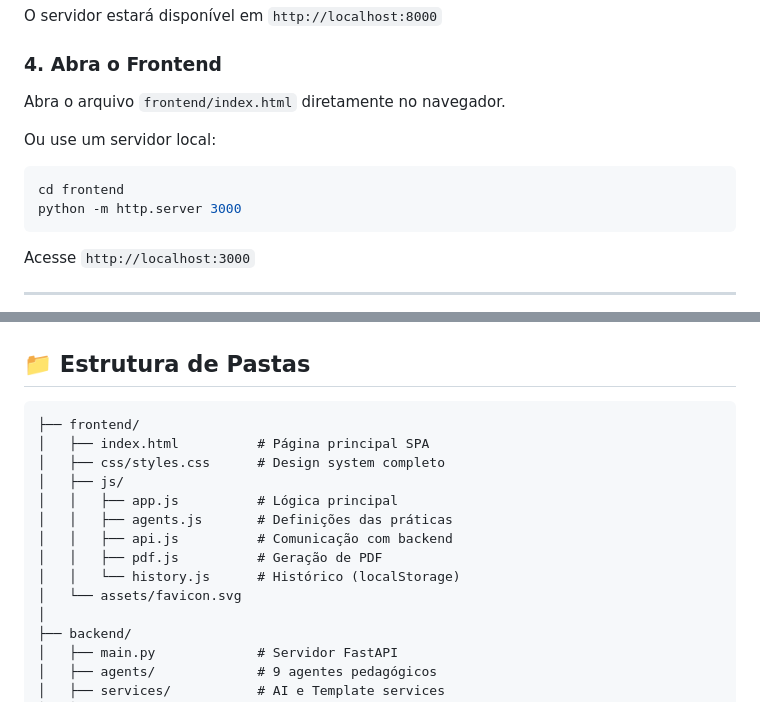
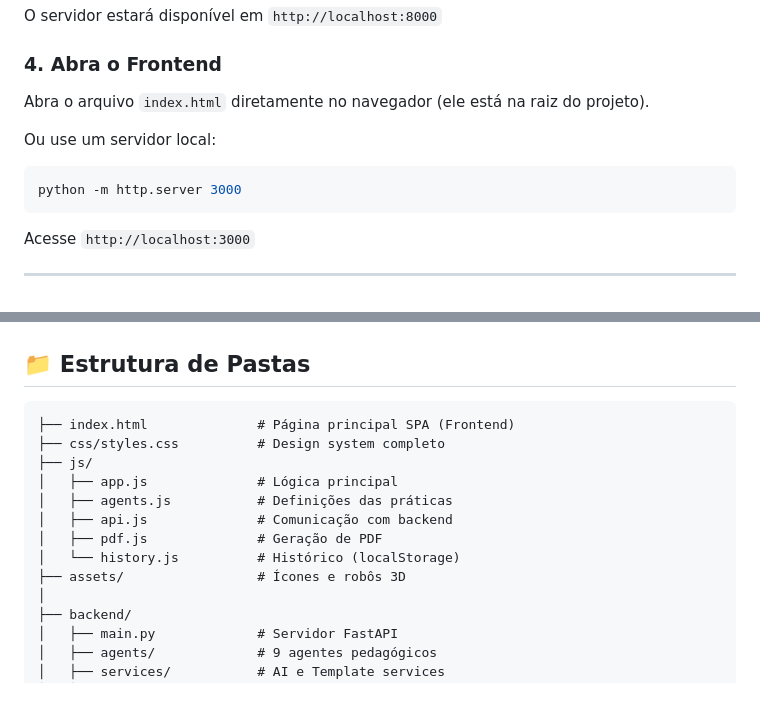
Before and after one commit to profjosederibamar/agentespedagogicos, a Markdown page: README.md, 2 parts joined by grey strips. Drawn GitHub-style.

Commit message:
docs: update README and DEPLOY for root-level frontend structure

````diff
--- a/README.md
+++ b/README.md
@@ -83,12 +83,11 @@ O servidor estará disponível em `http://localhost:8000`
 
 ### 4. Abra o Frontend
 
-Abra o arquivo `frontend/index.html` diretamente no navegador.
+Abra o arquivo `index.html` diretamente no navegador (ele está na raiz do projeto).
 
 Ou use um servidor local:
 
 ```bash
-cd frontend
 python -m http.server 3000
 ```
 
@@ -116,16 +115,15 @@ HUGGINGFACE_API_KEY=sua_chave_aqui
 ## 📁 Estrutura de Pastas
 
 ```
-├── frontend/
-│   ├── index.html          # Página principal SPA
-│   ├── css/styles.css      # Design system completo
-│   ├── js/
-│   │   ├── app.js          # Lógica principal
-│   │   ├── agents.js       # Definições das práticas
-│   │   ├── api.js          # Comunicação com backend
-│   │   ├── pdf.js          # Geração de PDF
-│   │   └── history.js      # Histórico (localStorage)
-│   └── assets/favicon.svg
+├── index.html              # Página principal SPA (Frontend)
+├── css/styles.css          # Design system completo
+├── js/
+│   ├── app.js              # Lógica principal
+│   ├── agents.js           # Definições das práticas
+│   ├── api.js              # Comunicação com backend
+│   ├── pdf.js              # Geração de PDF
+│   └── history.js          # Histórico (localStorage)
+├── assets/                 # Ícones e robôs 3D
 │
 ├── backend/
 │   ├── main.py             # Servidor FastAPI
````
Also changed, not shown: docs/DEPLOY.md (+5 -7 lines).
